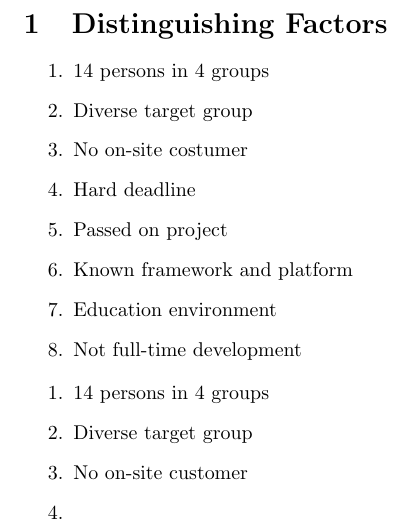
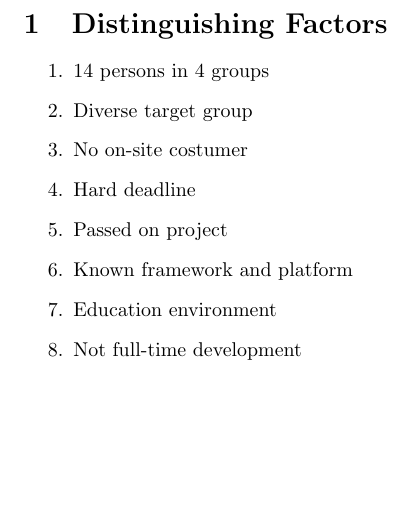
Before and after one commit to kimajakobsen/sw6-admin-group, a LaTeX document (soe_mini/soe.tex): part of the page, cut so that both start at the same text, the shorter picture padded with empty space. Compiled offline with pdfLaTeX.

Commit message:
Backed out merge changeset: 896f331414a7
Backed out merge revision to its first parent (8a8ff067e719)

```diff
--- a/soe_mini/soe.tex
+++ b/soe_mini/soe.tex
@@ -15,11 +15,4 @@
 \item Not full-time development
 \end{enumerate}
 
-\begin{enumerate}
-	\item 14 persons in 4 groups
-	\item Diverse target group
-	\item No on-site customer
-	\item
-\end{enumerate}
-
 \end{document}
```
Also changed, not shown: rapport/New Text Document.txt (deleted).
